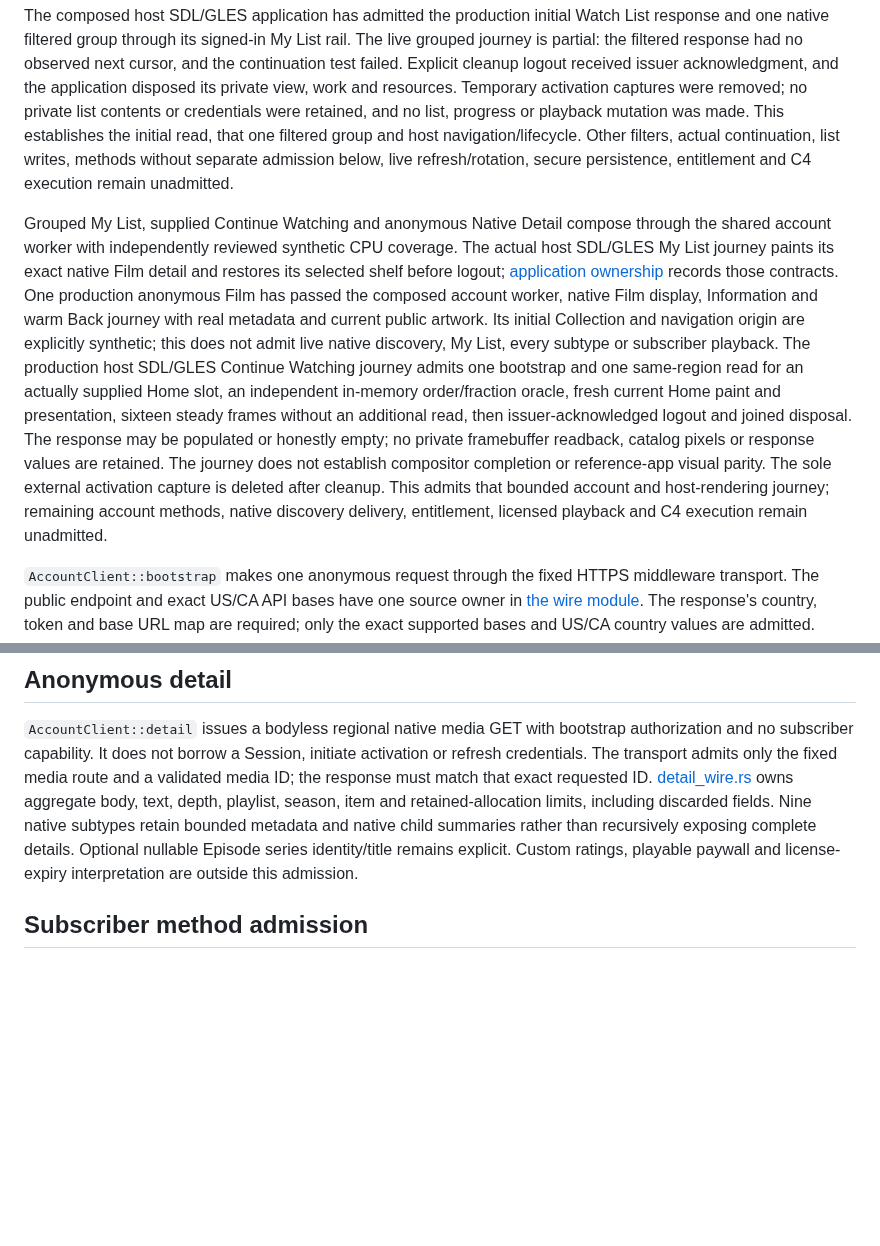
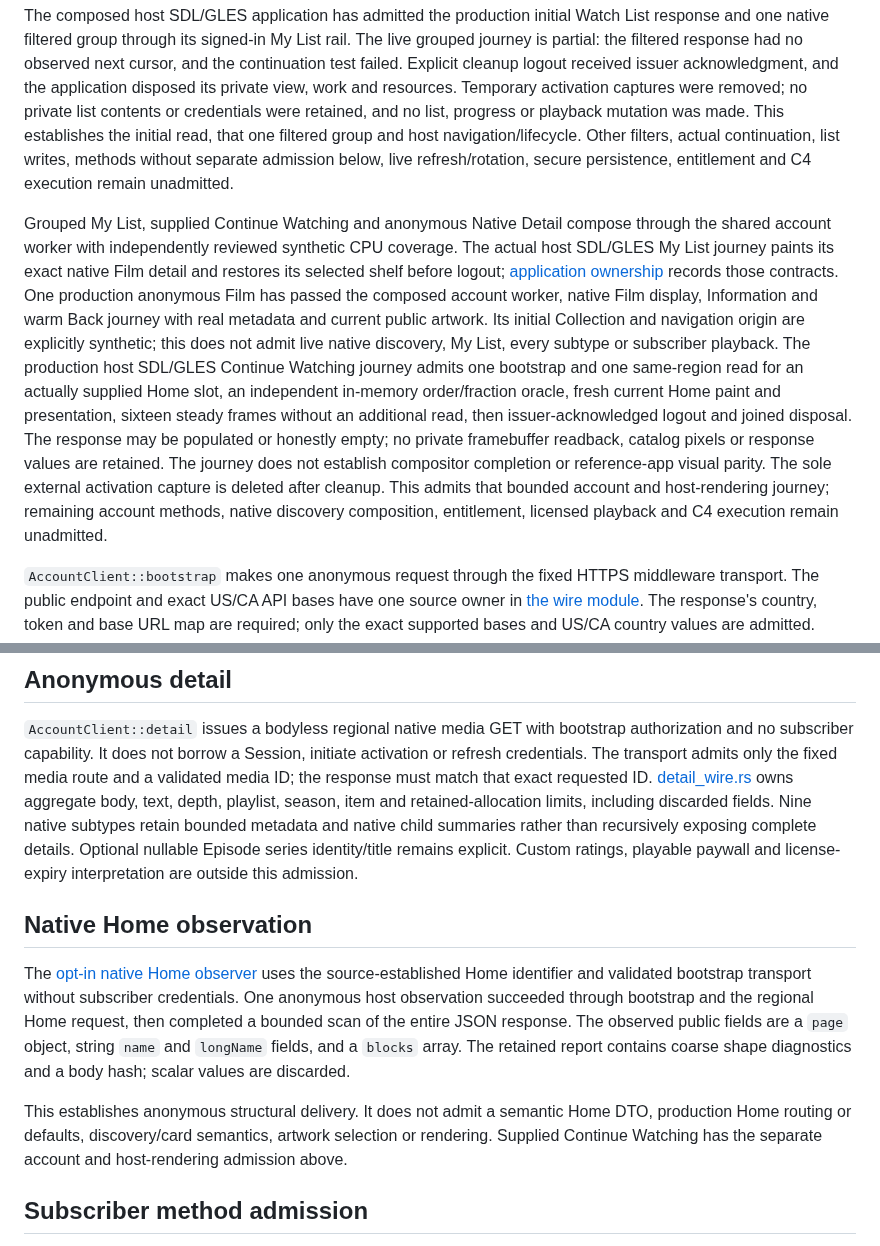
Before and after one commit to mikestopcontinues/criterion-webos, a Markdown page: docs/account.md, 2 parts joined by grey strips. Drawn GitHub-style; blank space fills up the shorter version.

Commit message:
docs: Record native Home shape and MAIN build checkpoint

```diff
--- a/docs/account.md
+++ b/docs/account.md
@@ -4,7 +4,7 @@
 
 The composed host SDL/GLES application has admitted the production initial Watch List response and one native filtered group through its signed-in My List rail. The live grouped journey is partial: the filtered response had no observed next cursor, and the continuation test failed. Explicit cleanup logout received issuer acknowledgment, and the application disposed its private view, work and resources. Temporary activation captures were removed; no private list contents or credentials were retained, and no list, progress or playback mutation was made. This establishes the initial read, that one filtered group and host navigation/lifecycle. Other filters, actual continuation, list writes, methods without separate admission below, live refresh/rotation, secure persistence, entitlement and C4 execution remain unadmitted.
 
-Grouped My List, supplied Continue Watching and anonymous Native Detail compose through the shared account worker with independently reviewed synthetic CPU coverage. The actual host SDL/GLES My List journey paints its exact native Film detail and restores its selected shelf before logout; [application ownership](application.md) records those contracts. One production anonymous Film has passed the composed account worker, native Film display, Information and warm Back journey with real metadata and current public artwork. Its initial Collection and navigation origin are explicitly synthetic; this does not admit live native discovery, My List, every subtype or subscriber playback. The production host SDL/GLES Continue Watching journey admits one bootstrap and one same-region read for an actually supplied Home slot, an independent in-memory order/fraction oracle, fresh current Home paint and presentation, sixteen steady frames without an additional read, then issuer-acknowledged logout and joined disposal. The response may be populated or honestly empty; no private framebuffer readback, catalog pixels or response values are retained. The journey does not establish compositor completion or reference-app visual parity. The sole external activation capture is deleted after cleanup. This admits that bounded account and host-rendering journey; remaining account methods, native discovery delivery, entitlement, licensed playback and C4 execution remain unadmitted.
+Grouped My List, supplied Continue Watching and anonymous Native Detail compose through the shared account worker with independently reviewed synthetic CPU coverage. The actual host SDL/GLES My List journey paints its exact native Film detail and restores its selected shelf before logout; [application ownership](application.md) records those contracts. One production anonymous Film has passed the composed account worker, native Film display, Information and warm Back journey with real metadata and current public artwork. Its initial Collection and navigation origin are explicitly synthetic; this does not admit live native discovery, My List, every subtype or subscriber playback. The production host SDL/GLES Continue Watching journey admits one bootstrap and one same-region read for an actually supplied Home slot, an independent in-memory order/fraction oracle, fresh current Home paint and presentation, sixteen steady frames without an additional read, then issuer-acknowledged logout and joined disposal. The response may be populated or honestly empty; no private framebuffer readback, catalog pixels or response values are retained. The journey does not establish compositor completion or reference-app visual parity. The sole external activation capture is deleted after cleanup. This admits that bounded account and host-rendering journey; remaining account methods, native discovery composition, entitlement, licensed playback and C4 execution remain unadmitted.
 
 `AccountClient::bootstrap` makes one anonymous request through the fixed HTTPS middleware transport. The public endpoint and exact US/CA API bases have one source owner in [the wire module](../crates/criterion-account/src/wire.rs). The response's country, token and base URL map are required; only the exact supported bases and US/CA country values are admitted. Host, scheme, credentials, port, path, query or fragment changes reject the response. No arbitrary URL or route is accepted. The opaque bootstrap token stays private and zeroizing; unneeded configuration fields are ignored. The response and base URL records require JSON objects; positional arrays are rejected.
 
@@ -19,6 +19,12 @@ The [transport](../crates/criterion-account/src/transport.rs) verifies TLS with
 ## Anonymous detail
 
 `AccountClient::detail` issues a bodyless regional native media GET with bootstrap authorization and no subscriber capability. It does not borrow a Session, initiate activation or refresh credentials. The transport admits only the fixed media route and a validated media ID; the response must match that exact requested ID. [detail_wire.rs](../crates/criterion-account/src/detail_wire.rs) owns aggregate body, text, depth, playlist, season, item and retained-allocation limits, including discarded fields. Nine native subtypes retain bounded metadata and native child summaries rather than recursively exposing complete details. Optional nullable Episode series identity/title remains explicit. Custom ratings, playable paywall and license-expiry interpretation are outside this admission.
+
+## Native Home observation
+
+The [opt-in native Home observer](../crates/criterion-account/src/native_home_admission_tests.rs) uses the source-established Home identifier and validated bootstrap transport without subscriber credentials. One anonymous host observation succeeded through bootstrap and the regional Home request, then completed a bounded scan of the entire JSON response. The observed public fields are a `page` object, string `name` and `longName` fields, and a `blocks` array. The retained report contains coarse shape diagnostics and a body hash; scalar values are discarded.
+
+This establishes anonymous structural delivery. It does not admit a semantic Home DTO, production Home routing or defaults, discovery/card semantics, artwork selection or rendering. Supplied Continue Watching has the separate account and host-rendering admission above.
 
 ## Subscriber method admission
 
```
Also changed, not shown: TASKS.md (+4 -4 lines).
